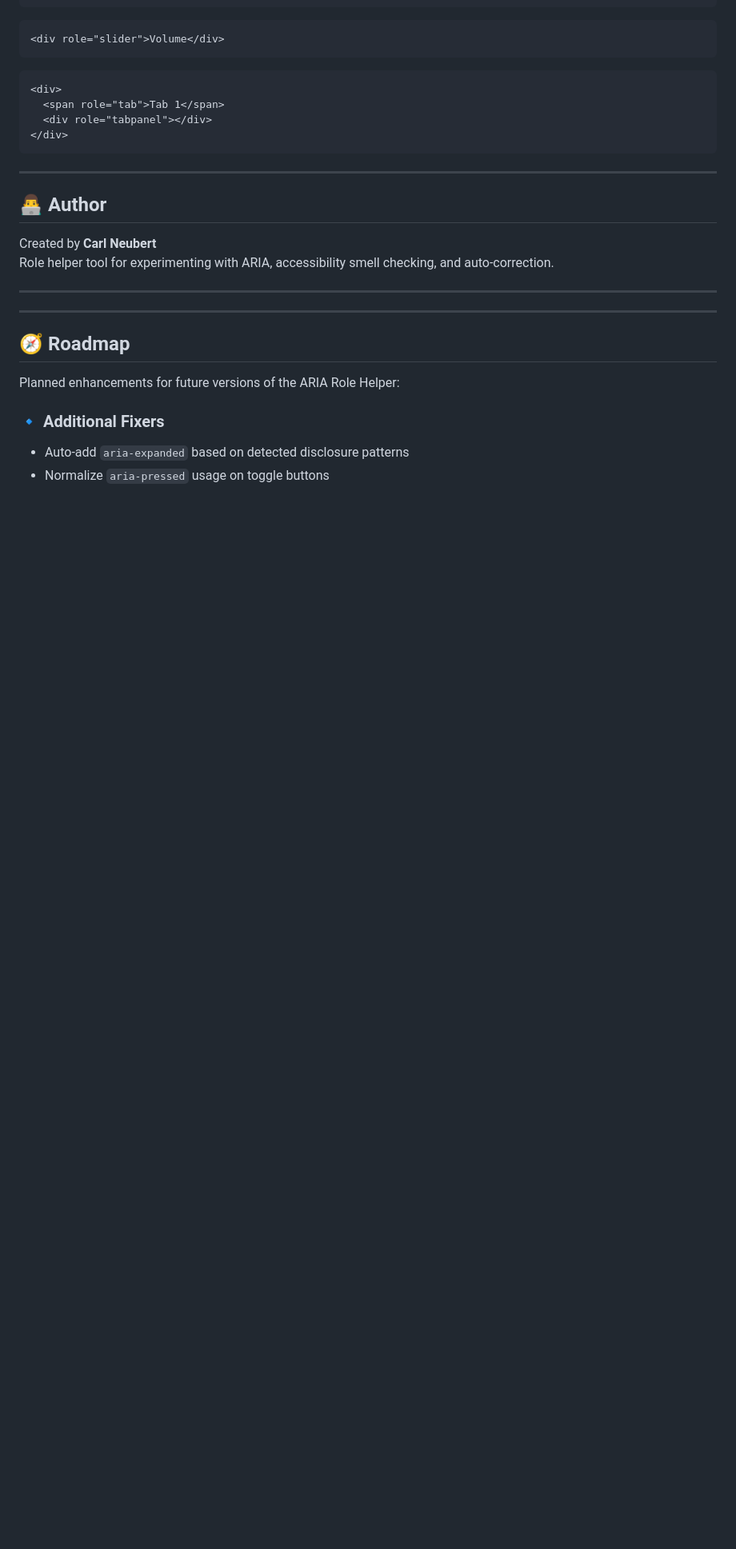
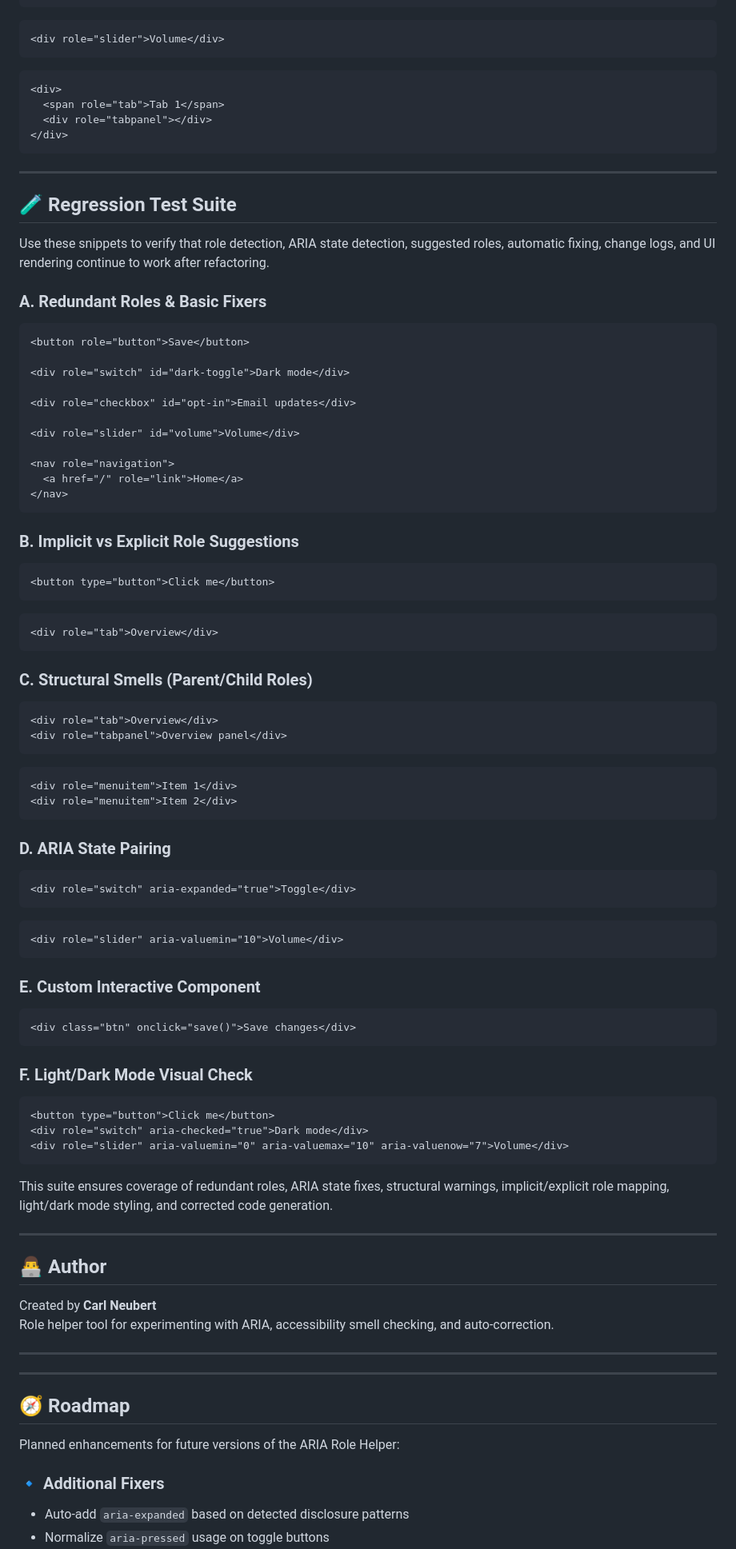
Before and after one commit to carlneubert/ARIA-Role-Tool, a Markdown page: README.md, the part around the change. Shown: that part at 80% size. Rendered like a GitHub page; blank space fills up the shorter version.

Commit message:
Add regression test suite to README
Added a regression test suite section to verify role detection and ARIA state functionality.

````diff
--- a/README.md
+++ b/README.md
@@ -110,6 +110,67 @@ Test snippets you can use:
 
 ---
 
+## 🧪 Regression Test Suite
+
+Use these snippets to verify that role detection, ARIA state detection, suggested roles, automatic fixing, change logs, and UI rendering continue to work after refactoring.
+
+### **A. Redundant Roles & Basic Fixers**
+```
+<button role="button">Save</button>
+
+<div role="switch" id="dark-toggle">Dark mode</div>
+
+<div role="checkbox" id="opt-in">Email updates</div>
+
+<div role="slider" id="volume">Volume</div>
+
+<nav role="navigation">
+  <a href="/" role="link">Home</a>
+</nav>
+```
+
+### **B. Implicit vs Explicit Role Suggestions**
+```
+<button type="button">Click me</button>
+```
+```
+<div role="tab">Overview</div>
+```
+
+### **C. Structural Smells (Parent/Child Roles)**
+```
+<div role="tab">Overview</div>
+<div role="tabpanel">Overview panel</div>
+```
+```
+<div role="menuitem">Item 1</div>
+<div role="menuitem">Item 2</div>
+```
+
+### **D. ARIA State Pairing**
+```
+<div role="switch" aria-expanded="true">Toggle</div>
+```
+```
+<div role="slider" aria-valuemin="10">Volume</div>
+```
+
+### **E. Custom Interactive Component**
+```
+<div class="btn" onclick="save()">Save changes</div>
+```
+
+### **F. Light/Dark Mode Visual Check**
+```
+<button type="button">Click me</button>
+<div role="switch" aria-checked="true">Dark mode</div>
+<div role="slider" aria-valuemin="0" aria-valuemax="10" aria-valuenow="7">Volume</div>
+```
+
+This suite ensures coverage of redundant roles, ARIA state fixes, structural warnings, implicit/explicit role mapping, light/dark mode styling, and corrected code generation.
+
+---
+
 ## 👨‍💻 Author
 
 Created by **Carl Neubert**
````
